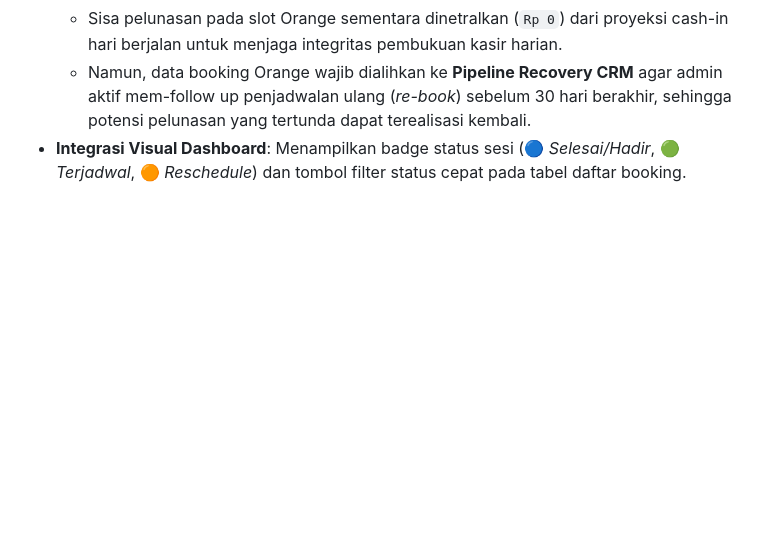
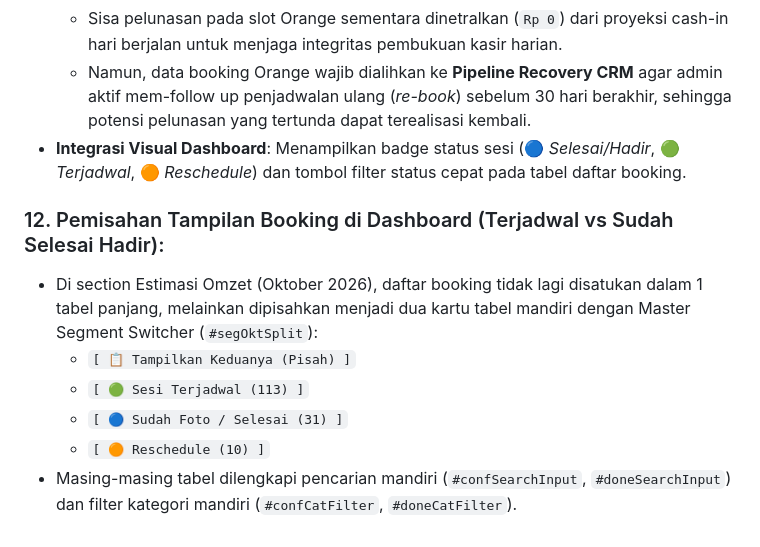
Before and after one commit to whynunuu/FoxeStudio, a Markdown page: AGENTS.md, the part around the change. Drawn GitHub-style; blank space fills up the shorter version.

```diff
--- a/AGENTS.md
+++ b/AGENTS.md
@@ -130,3 +130,11 @@ Jika USER mengirimkan instruksi **"ayo kerja"** (atau "update data", "sinkronkan
   - Sisa pelunasan pada slot Orange sementara dinetralkan (`Rp 0`) dari proyeksi cash-in hari berjalan untuk menjaga integritas pembukuan kasir harian.
   - Namun, data booking Orange wajib dialihkan ke **Pipeline Recovery CRM** agar admin aktif mem-follow up penjadwalan ulang (*re-book*) sebelum 30 hari berakhir, sehingga potensi pelunasan yang tertunda dapat terealisasi kembali.
 - **Integrasi Visual Dashboard**: Menampilkan badge status sesi (🔵 *Selesai/Hadir*, 🟢 *Terjadwal*, 🟠 *Reschedule*) dan tombol filter status cepat pada tabel daftar booking.
+
+### 12. Pemisahan Tampilan Booking di Dashboard (Terjadwal vs Sudah Selesai Hadir):
+- Di section Estimasi Omzet (Oktober 2026), daftar booking tidak lagi disatukan dalam 1 tabel panjang, melainkan dipisahkan menjadi dua kartu tabel mandiri dengan Master Segment Switcher (`#segOktSplit`):
+  * `[ 📋 Tampilkan Keduanya (Pisah) ]`
+  * `[ 🟢 Sesi Terjadwal (113) ]`
+  * `[ 🔵 Sudah Foto / Selesai (31) ]`
+  * `[ 🟠 Reschedule (10) ]`
+- Masing-masing tabel dilengkapi pencarian mandiri (`#confSearchInput`, `#doneSearchInput`) dan filter kategori mandiri (`#confCatFilter`, `#doneCatFilter`).
```
Also changed, not shown: GEMINI.md (+8 -0 lines), VAULT.md (+15 -0 lines).
